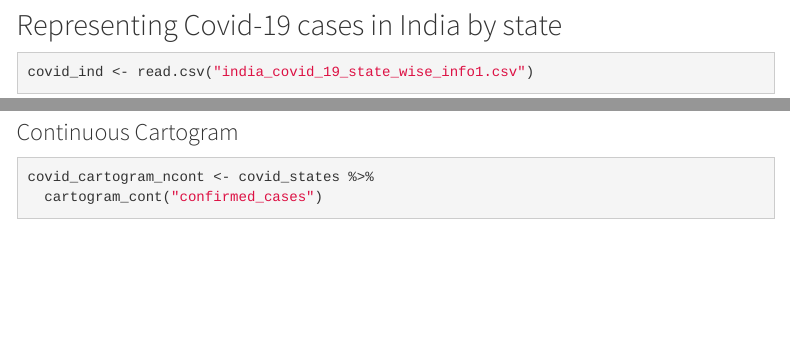
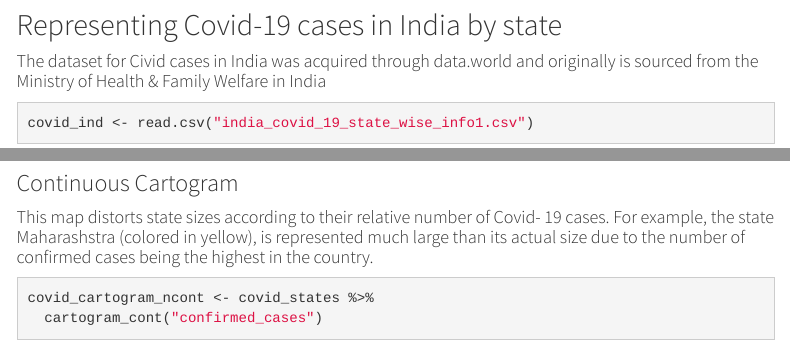
Before and after one commit to VIS-2129-F2020/rogeliocadena-vis, an R Markdown document (Assignment-2.Rmd): the page in a window 1100 px wide, from 1690 px down, and a second part further down, joined at a grey line. Rendered offline with R 4.5, knitr and Pandoc, with nearby package versions; some code elsewhere in the file could not run offline; menus at the side of the page are left out.

Commit message:
Assignment 2 added

````diff
--- a/Assignment-2.Rmd
+++ b/Assignment-2.Rmd
@@ -69,6 +69,7 @@ states_transformed <- india_states %>%
 ```
 
 ## Representing Covid-19 cases in India by state
+#### The dataset for Civid cases in India was acquired through data.world and originally is sourced from the Ministry of Health & Family Welfare in India
 ```{r}
 covid_ind <- read.csv("india_covid_19_state_wise_info1.csv")
 
@@ -91,6 +93,7 @@ ggplot(covid_states, aes(fill = confirmed_cases)) +
 ```
 
 ### Continuous Cartogram
+#### This map distorts state sizes according to their relative number of Covid- 19 cases. For example, the state Maharashstra (colored in yellow), is represented much large than its actual size due to the number of confirmed cases being the highest in the country.
 ```{r, message=FALSE, warning=FALSE}
 covid_cartogram_ncont <- covid_states %>%
   cartogram_cont("confirmed_cases")
````
Also changed, not shown: Assignment-2.Rmd (2 more changed lines).
